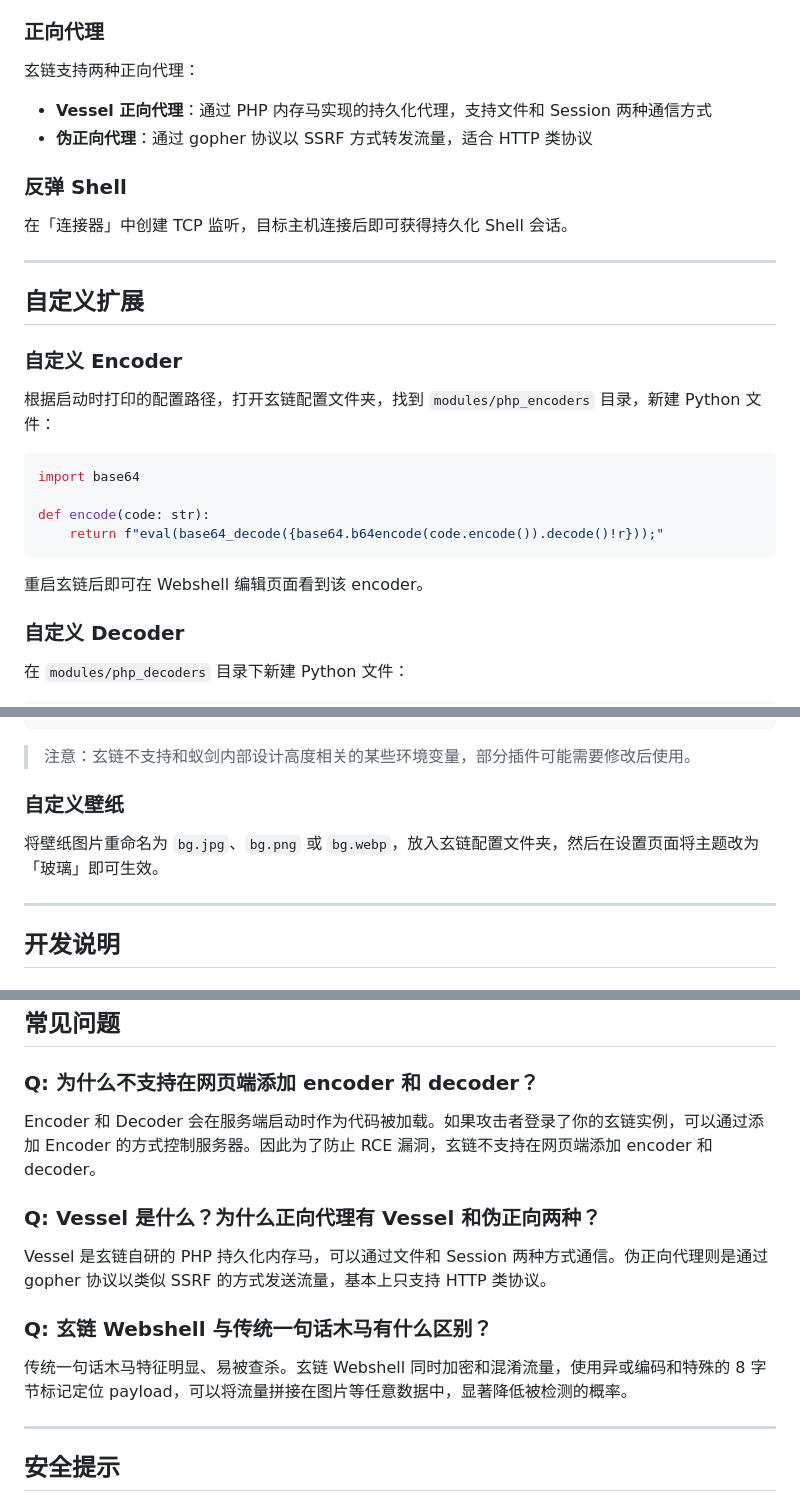
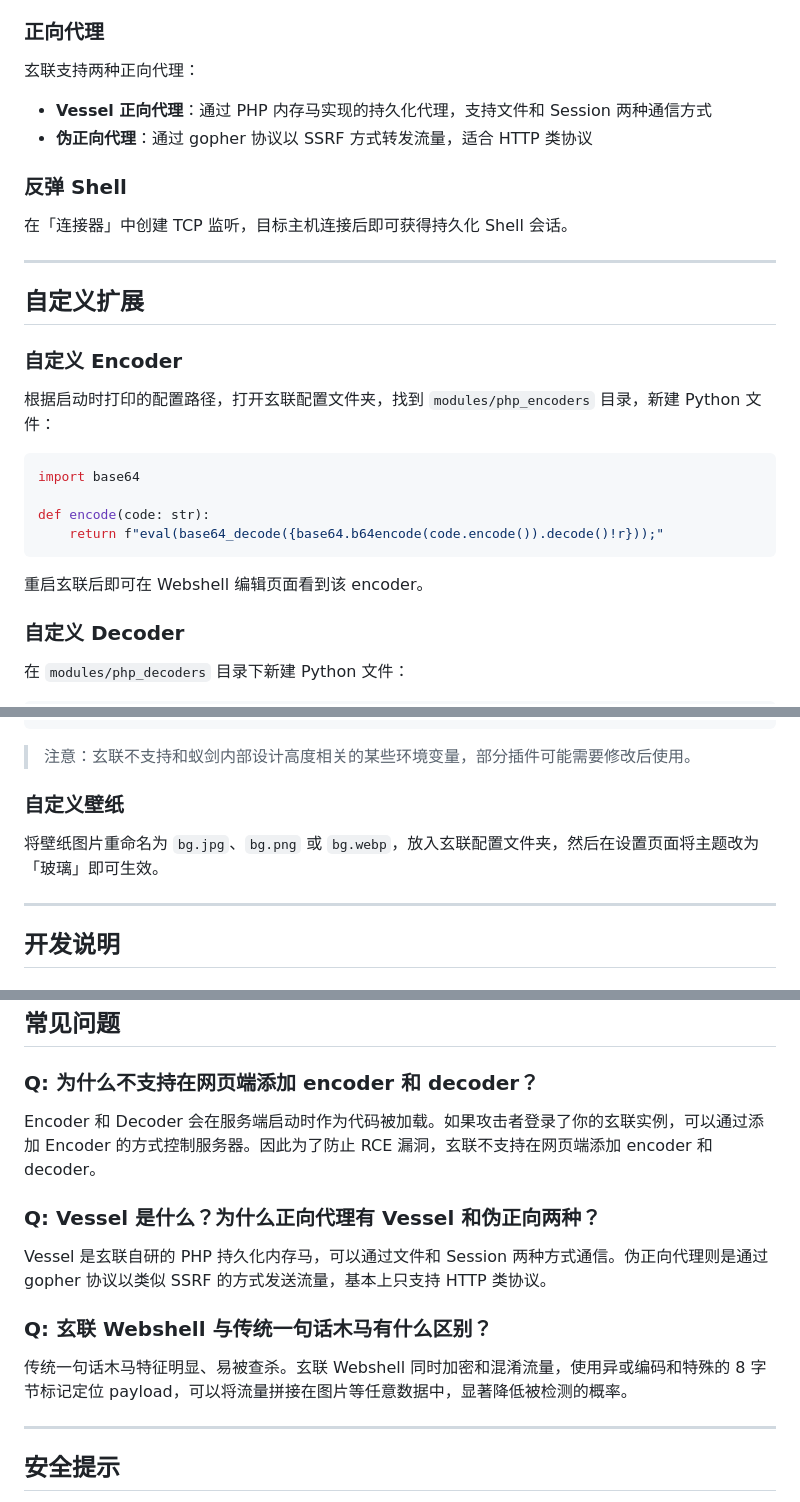
Before and after one commit to Alex-LILY/XuanLink, a Markdown page: README.md, 3 parts joined by grey strips. Rendered like a GitHub page.

Commit message:
docs: correct Chinese name to XuanLink（玄联）

````diff
--- a/README.md
+++ b/README.md
@@ -172,7 +172,7 @@ poetry run ether_ghost
 
 ### 正向代理
 
-玄链支持两种正向代理：
+玄联支持两种正向代理：
 
 - **Vessel 正向代理**：通过 PHP 内存马实现的持久化代理，支持文件和 Session 两种通信方式
 - **伪正向代理**：通过 gopher 协议以 SSRF 方式转发流量，适合 HTTP 类协议
@@ -187,7 +187,7 @@ poetry run ether_ghost
 
 ### 自定义 Encoder
 
-根据启动时打印的配置路径，打开玄链配置文件夹，找到 `modules/php_encoders` 目录，新建 Python 文件：
+根据启动时打印的配置路径，打开玄联配置文件夹，找到 `modules/php_encoders` 目录，新建 Python 文件：
 
 ```python
 import base64
@@ -196,7 +196,7 @@ def encode(code: str):
     return f"eval(base64_decode({base64.b64encode(code.encode()).decode()!r}));"
 ```
 
-重启玄链后即可在 Webshell 编辑页面看到该 encoder。
+重启玄联后即可在 Webshell 编辑页面看到该 encoder。
 
 ### 自定义 Decoder
 
@@ -233,11 +233,11 @@ module.exports = (pwd, data, ext={}) => {
 }
 ```
 
-> 注意：玄链不支持和蚁剑内部设计高度相关的某些环境变量，部分插件可能需要修改后使用。
+> 注意：玄联不支持和蚁剑内部设计高度相关的某些环境变量，部分插件可能需要修改后使用。
 
 ### 自定义壁纸
 
-将壁纸图片重命名为 `bg.jpg`、`bg.png` 或 `bg.webp`，放入玄链配置文件夹，然后在设置页面将主题改为「玻璃」即可生效。
+将壁纸图片重命名为 `bg.jpg`、`bg.png` 或 `bg.webp`，放入玄联配置文件夹，然后在设置页面将主题改为「玻璃」即可生效。
 
 ---
 
@@ -319,15 +319,15 @@ XuanLink/
 
 ### Q: 为什么不支持在网页端添加 encoder 和 decoder？
 
-Encoder 和 Decoder 会在服务端启动时作为代码被加载。如果攻击者登录了你的玄链实例，可以通过添加 Encoder 的方式控制服务器。因此为了防止 RCE 漏洞，玄链不支持在网页端添加 encoder 和 decoder。
+Encoder 和 Decoder 会在服务端启动时作为代码被加载。如果攻击者登录了你的玄联实例，可以通过添加 Encoder 的方式控制服务器。因此为了防止 RCE 漏洞，玄联不支持在网页端添加 encoder 和 decoder。
 
 ### Q: Vessel 是什么？为什么正向代理有 Vessel 和伪正向两种？
 
-Vessel 是玄链自研的 PHP 持久化内存马，可以通过文件和 Session 两种方式通信。伪正向代理则是通过 gopher 协议以类似 SSRF 的方式发送流量，基本上只支持 HTTP 类协议。
+Vessel 是玄联自研的 PHP 持久化内存马，可以通过文件和 Session 两种方式通信。伪正向代理则是通过 gopher 协议以类似 SSRF 的方式发送流量，基本上只支持 HTTP 类协议。
 
-### Q: 玄链 Webshell 与传统一句话木马有什么区别？
+### Q: 玄联 Webshell 与传统一句话木马有什么区别？
 
-传统一句话木马特征明显、易被查杀。玄链 Webshell 同时加密和混淆流量，使用异或编码和特殊的 8 字节标记定位 payload，可以将流量拼接在图片等任意数据中，显著降低被检测的概率。
+传统一句话木马特征明显、易被查杀。玄联 Webshell 同时加密和混淆流量，使用异或编码和特殊的 8 字节标记定位 payload，可以将流量拼接在图片等任意数据中，显著降低被检测的概率。
 
 ---
 
````
Also changed, not shown: other parts of README.md (+4 -4 lines).
